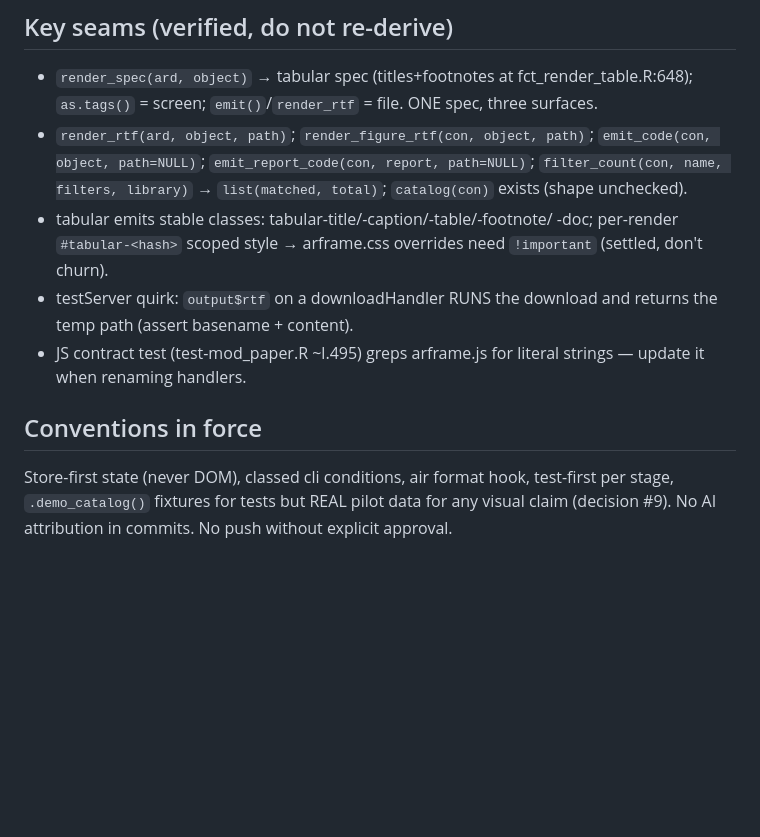
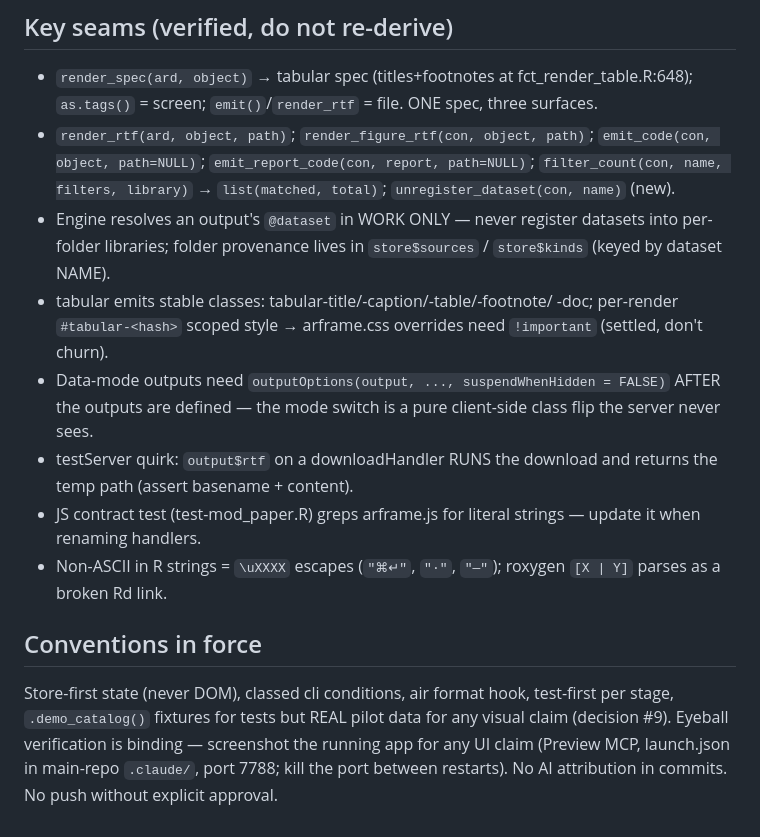
Before and after one commit to vthanik/arframe, a Markdown page: handoff.md, the part around one of its changes. Rendered like a GitHub page; blank space fills up the shorter version.

```diff
--- a/handoff.md
+++ b/handoff.md
@@ -85,18 +65,28 @@ placeholder/sync; Options/Filters/Ranks inspector panes are "coming" stubs
 - `render_rtf(ard, object, path)`; `render_figure_rtf(con, object, path)`;
   `emit_code(con, object, path=NULL)`; `emit_report_code(con, report,
   path=NULL)`; `filter_count(con, name, filters, library)` →
-  `list(matched, total)`; `catalog(con)` exists (shape unchecked).
+  `list(matched, total)`; `unregister_dataset(con, name)` (new).
+- Engine resolves an output's `@dataset` in WORK ONLY — never register
+  datasets into per-folder libraries; folder provenance lives in
+  `store$sources` / `store$kinds` (keyed by dataset NAME).
 - tabular emits stable classes: tabular-title/-caption/-table/-footnote/
   -doc; per-render `#tabular-<hash>` scoped style → arframe.css overrides
   need `!important` (settled, don't churn).
+- Data-mode outputs need `outputOptions(output, ..., suspendWhenHidden =
+  FALSE)` AFTER the outputs are defined — the mode switch is a pure
+  client-side class flip the server never sees.
 - testServer quirk: `output$rtf` on a downloadHandler RUNS the download
   and returns the temp path (assert basename + content).
-- JS contract test (test-mod_paper.R ~l.495) greps arframe.js for literal
+- JS contract test (test-mod_paper.R) greps arframe.js for literal
   strings — update it when renaming handlers.
+- Non-ASCII in R strings = `\uXXXX` escapes (`"⌘↵"`, `"·"`,
+  `"—"`); roxygen `[X | Y]` parses as a broken Rd link.
 
 ## Conventions in force
 
 Store-first state (never DOM), classed cli conditions, air format hook,
 test-first per stage, `.demo_catalog()` fixtures for tests but REAL pilot
-data for any visual claim (decision #9). No AI attribution in commits. No
-push without explicit approval.
+data for any visual claim (decision #9). Eyeball verification is binding —
+screenshot the running app for any UI claim (Preview MCP, launch.json in
+main-repo `.claude/`, port 7788; kill the port between restarts). No AI
+attribution in commits. No push without explicit approval.
```
Also changed, not shown: other parts of handoff.md (+38 -58 lines).
